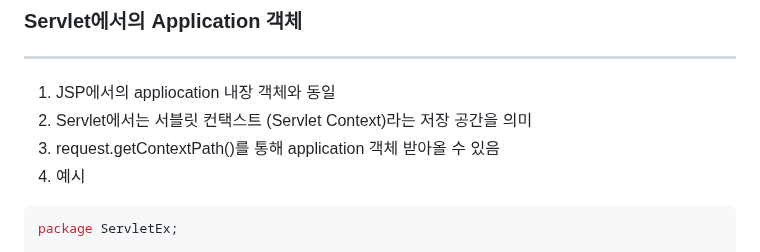
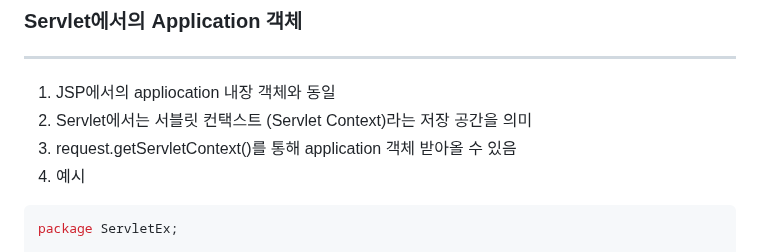
Before and after one commit to sooyounghan/HTML_CSS, a Markdown page: Servlet/Servlet_Application,Session,Cookie.md, the part around the change. GitHub-like rendering.

````diff
--- a/Servlet/Servlet_Application,Session,Cookie.md
+++ b/Servlet/Servlet_Application,Session,Cookie.md
@@ -3,7 +3,7 @@
 -----
 1. JSP에서의 appliocation 내장 객체와 동일
 2. Servlet에서는 서블릿 컨택스트 (Servlet Context)라는 저장 공간을 의미
-3. request.getContextPath()를 통해 application 객체 받아올 수 있음
+3. request.getServletContext()를 통해 application 객체 받아올 수 있음
 4. 예시
 ```java
 package ServletEx;
````
